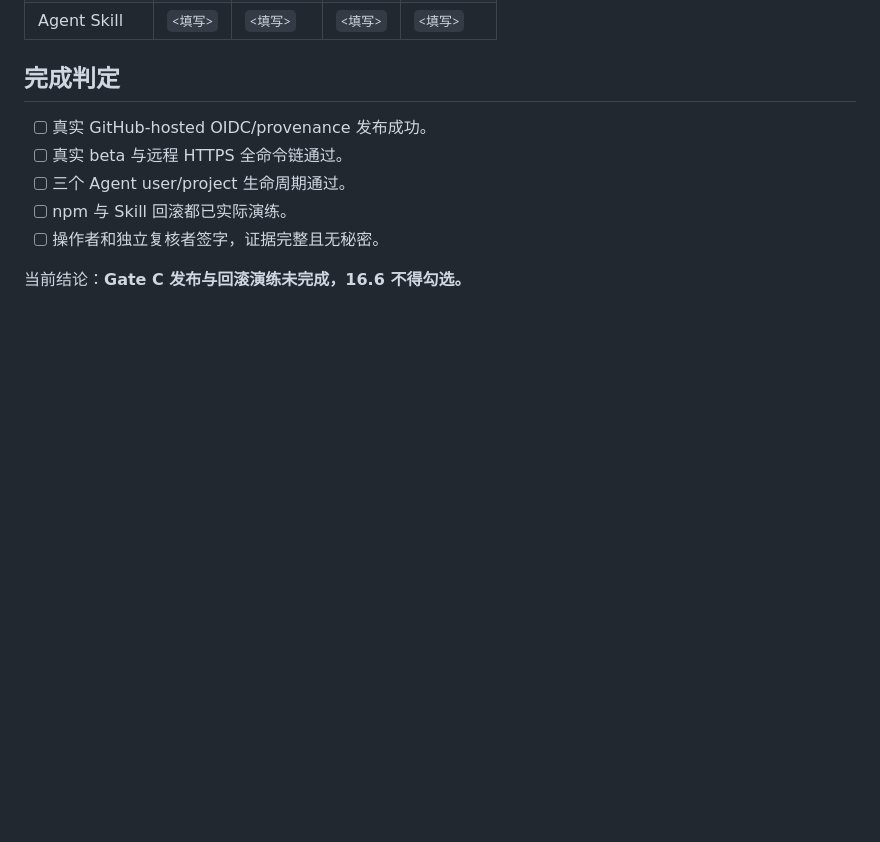
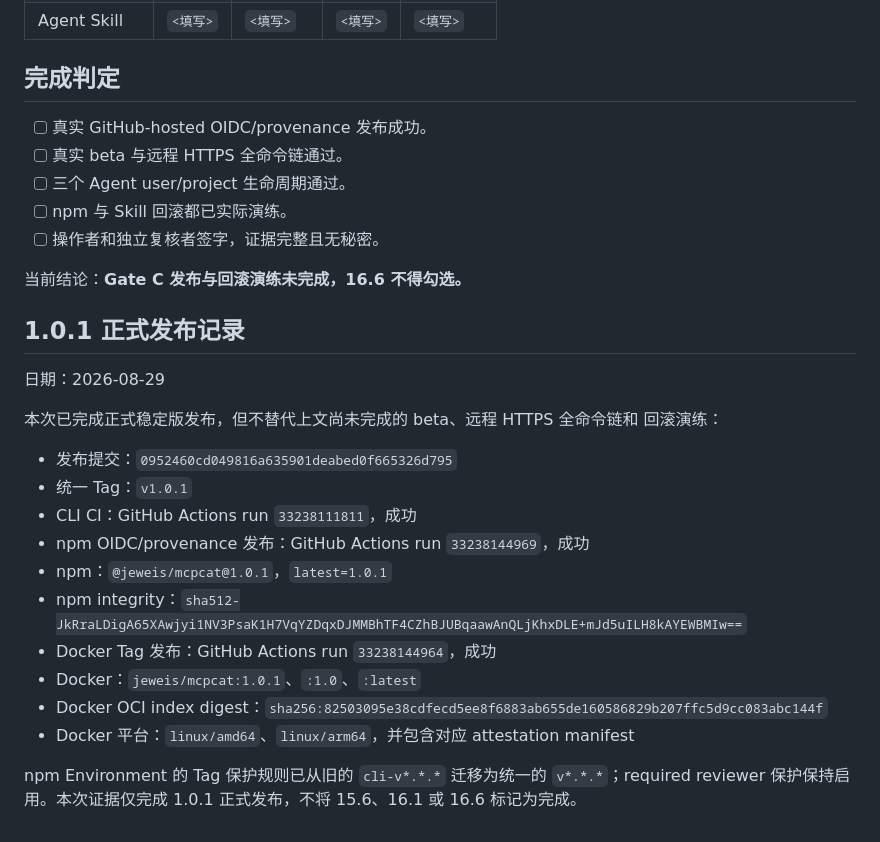
Before and after one commit to jeweis/mcpcat, a Markdown page: cli/docs/gate-c-release-rollback-drill.md, the part around the change. GitHub-like rendering; blank space fills up the shorter version.

Commit message:
docs(release): record 1.0.1 publication

```diff
--- a/cli/docs/gate-c-release-rollback-drill.md
+++ b/cli/docs/gate-c-release-rollback-drill.md
@@ -95,3 +95,25 @@
 - [ ] 操作者和独立复核者签字，证据完整且无秘密。
 
 当前结论：**Gate C 发布与回滚演练未完成，16.6 不得勾选。**
+
+## 1.0.1 正式发布记录
+
+日期：2026-08-29
+
+本次已完成正式稳定版发布，但不替代上文尚未完成的 beta、远程 HTTPS 全命令链和
+回滚演练：
+
+- 发布提交：`0952460cd049816a635901deabed0f665326d795`
+- 统一 Tag：`v1.0.1`
+- CLI CI：GitHub Actions run `33238111811`，成功
+- npm OIDC/provenance 发布：GitHub Actions run `33238144969`，成功
+- npm：`@jeweis/mcpcat@1.0.1`，`latest=1.0.1`
+- npm integrity：`sha512-JkRraLDigA65XAwjyi1NV3PsaK1H7VqYZDqxDJMMBhTF4CZhBJUBqaawAnQLjKhxDLE+mJd5uILH8kAYEWBMIw==`
+- Docker Tag 发布：GitHub Actions run `33238144964`，成功
+- Docker：`jeweis/mcpcat:1.0.1`、`:1.0`、`:latest`
+- Docker OCI index digest：`sha256:82503095e38cdfecd5ee8f6883ab655de160586829b207ffc5d9cc083abc144f`
+- Docker 平台：`linux/amd64`、`linux/arm64`，并包含对应 attestation manifest
+
+npm Environment 的 Tag 保护规则已从旧的 `cli-v*.*.*` 迁移为统一的
+`v*.*.*`；required reviewer 保护保持启用。本次证据仅完成 1.0.1 正式发布，不将
+15.6、16.1 或 16.6 标记为完成。
```
